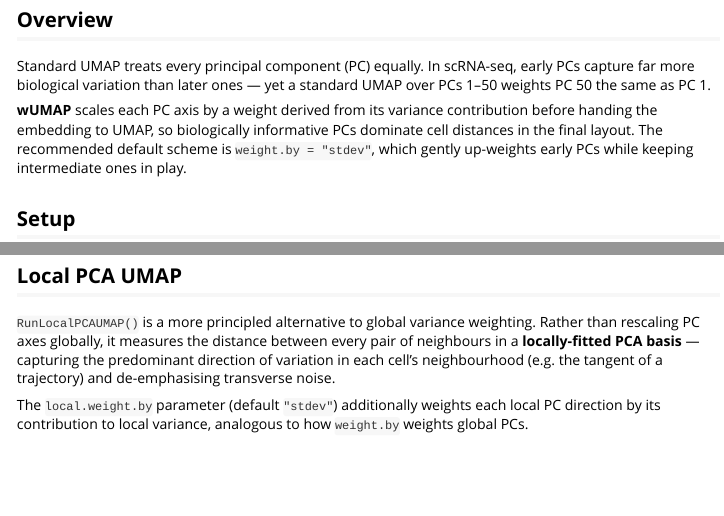
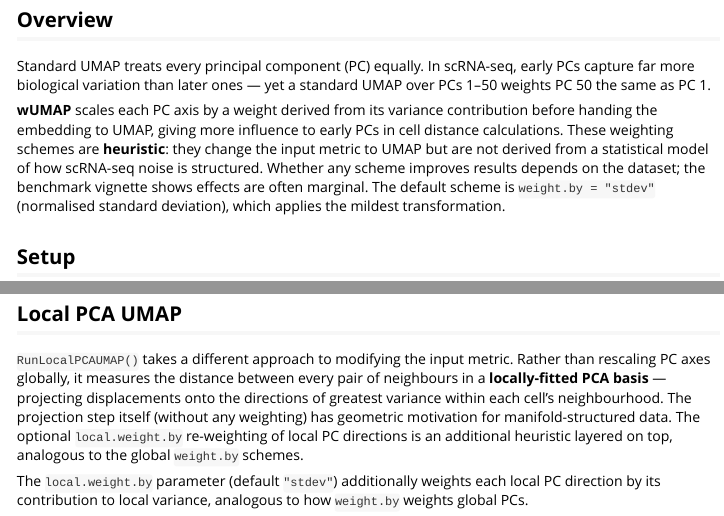
Before and after one commit to LachlanD/weightedUMAP, an R Markdown document (vignettes/wUMAP.Rmd): the page in a window 1100 px wide, from 80 px down, and a second part further down, joined at a grey line. Rendered offline with R 4.5, knitr and Pandoc, with nearby package versions; some code elsewhere in the file could not run offline; long lines of code are wrapped.

Commit message:
docs: tone down overclaims — weighting schemes are heuristic
- wUMAP.Rmd overview: remove 'recommended', note heuristic nature
- wUMAP.Rmd local PCA section: 'different approach', not 'more principled'
- wUMAP.Rmd conclusion: note improvement is dataset-dependent
- benchmark.Rmd recommendation: framed as starting point, not prescription
- RunWeightedUMAP @param stdev: remove 'good balance' claim
- RunWeightedNeighbors @examples: remove 'recommended' label
- RunLocalPCAUMAP @description: local weighting described as heuristic
- Rebuild Rd files

```diff
--- a/vignettes/wUMAP.Rmd
+++ b/vignettes/wUMAP.Rmd
@@ -26,10 +26,13 @@ early PCs capture far more biological variation than later ones — yet a
 standard UMAP over PCs 1–50 weights PC 50 the same as PC 1.
 
 **wUMAP** scales each PC axis by a weight derived from its variance contribution
-before handing the embedding to UMAP, so biologically informative PCs dominate
-cell distances in the final layout.  The recommended default scheme is
-`weight.by = "stdev"`, which gently up-weights early PCs while keeping
-intermediate ones in play.
+before handing the embedding to UMAP, giving more influence to early PCs in
+cell distance calculations.  These weighting schemes are **heuristic**: they
+change the input metric to UMAP but are not derived from a statistical model
+of how scRNA-seq noise is structured.  Whether any scheme improves results
+depends on the dataset; the benchmark vignette shows effects are often marginal.
+The default scheme is `weight.by = "stdev"` (normalised standard deviation),
+which applies the mildest transformation.
 
 ## Setup
 
@@ -204,11 +207,14 @@ DimPlot(pbmc, reduction = "umap.consistent", label = TRUE, repel = TRUE) +
 
 ## Local PCA UMAP
 
-`RunLocalPCAUMAP()` is a more principled alternative to global variance
-weighting. Rather than rescaling PC axes globally, it measures the distance
-between every pair of neighbours in a **locally-fitted PCA basis** — capturing
-the predominant direction of variation in each cell's neighbourhood (e.g. the
-tangent of a trajectory) and de-emphasising transverse noise.
+`RunLocalPCAUMAP()` takes a different approach to modifying the input metric.
+Rather than rescaling PC axes globally, it measures the distance between every
+pair of neighbours in a **locally-fitted PCA basis** — projecting displacements
+onto the directions of greatest variance within each cell's neighbourhood.
+The projection step itself (without any weighting) has geometric motivation for
+manifold-structured data.  The optional `local.weight.by` re-weighting of local
+PC directions is an additional heuristic layered on top, analogous to the
+global `weight.by` schemes.
 
 The `local.weight.by` parameter (default `"stdev"`) additionally weights each
 local PC direction by its contribution to local variance, analogous to how
```
Also changed, not shown: R/run_local_pca_umap.R (+8 -8 lines), R/run_weighted_neighbors.R (+1 -1 lines), R/run_weighted_umap.R (+2 -3 lines), vignettes/benchmark.Rmd (+14 -6 lines), vignettes/wUMAP.Rmd (9 more changed lines), 3 other files.
